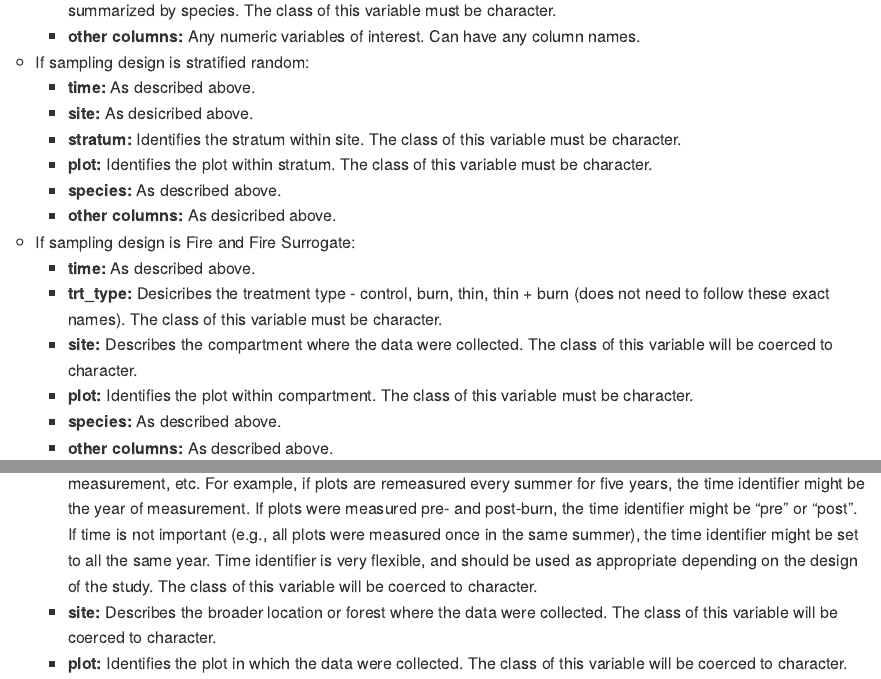
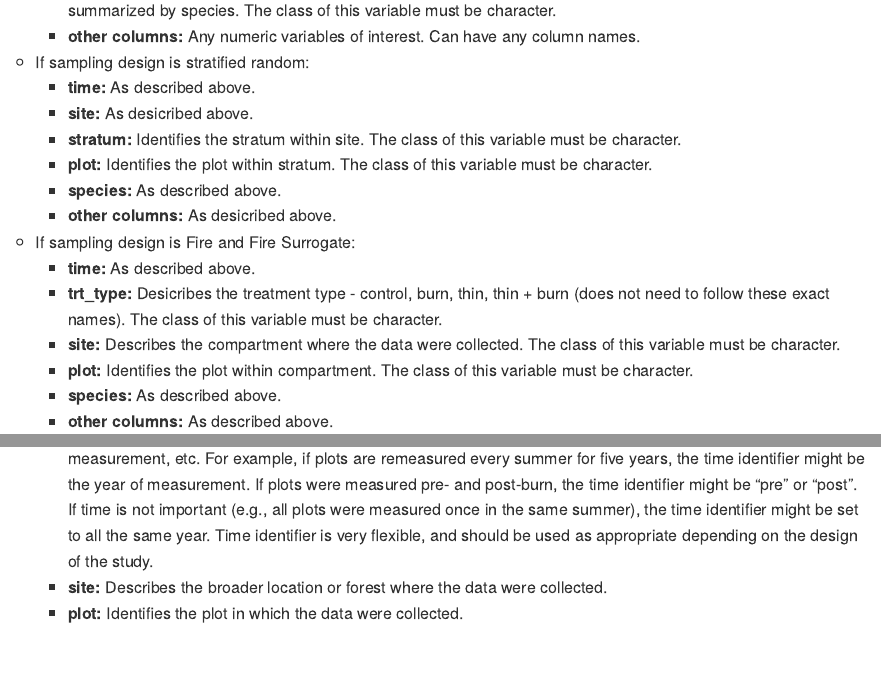
Before and after one commit to kearutherford/BerkeleyForestsAnalytics, an R Markdown document (README.Rmd): the page in a window 1100 px wide, from 3170 px down, and a second part further down, joined at a grey line. The pictures show the output file README.md that the author committed with the source, drawn offline in the style of GitHub; long lines of code are wrapped.

Commit message:
update README

```diff
--- a/README.Rmd
+++ b/README.Rmd
@@ -972,7 +972,7 @@ The two functions (`CompilePlots` and `CompileSurfaceFuels`) summarize data beyo
     * If sampling design is Fire and Fire Surrogate:
         * **time:** As described above.
         * **trt_type:** Desicribes the treatment type - control, burn, thin, thin + burn (does not need to follow these exact names). The class of this variable must be character.
-        * **site:** Describes the compartment where the data were collected. The class of this variable will be coerced to character.
+        * **site:** Describes the compartment where the data were collected. The class of this variable must be character.
         * **plot:** Identifies the plot within compartment. The class of this variable must be character.
         * **species:** As described above.
         * **other columns:** As described above.
```
Also changed, not shown: README.md.
